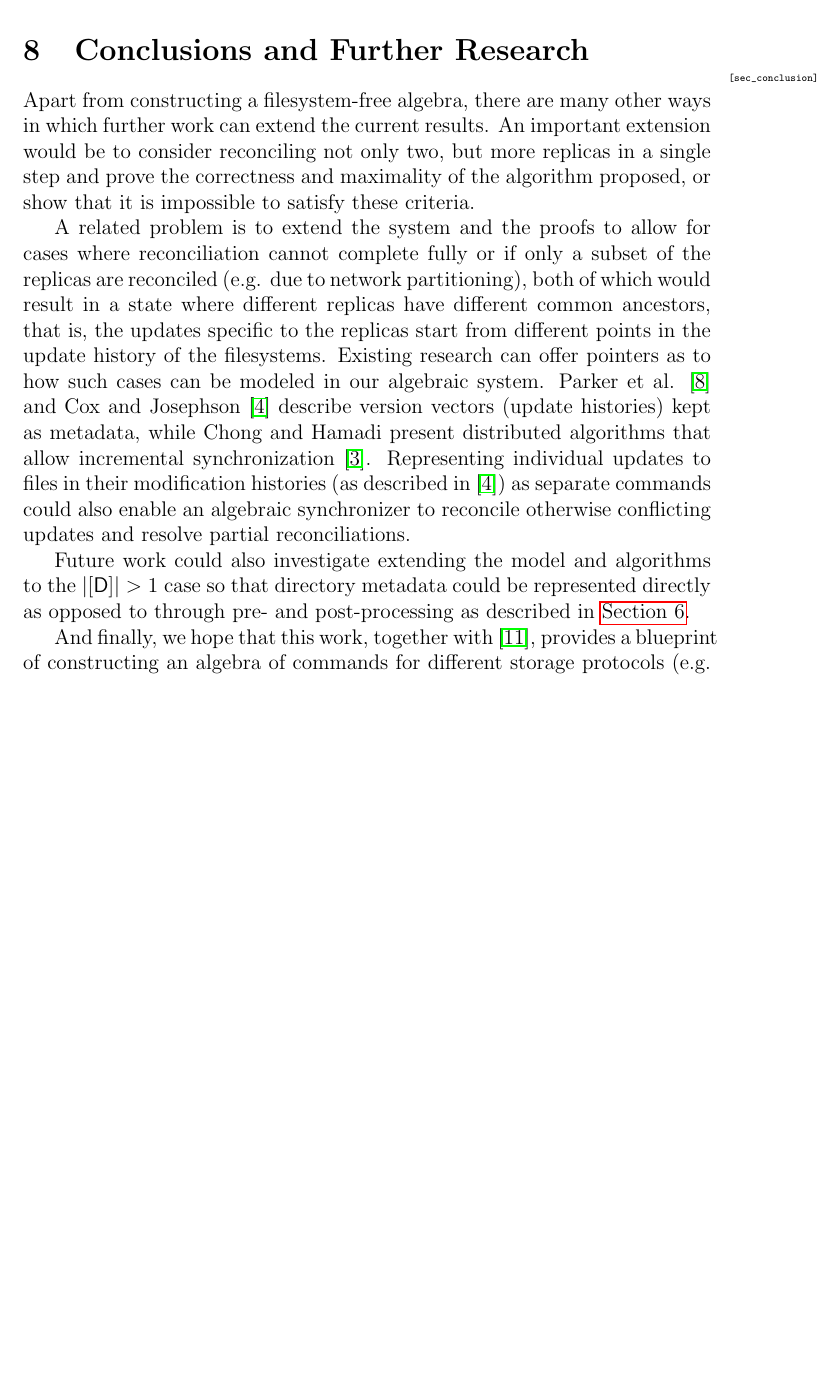
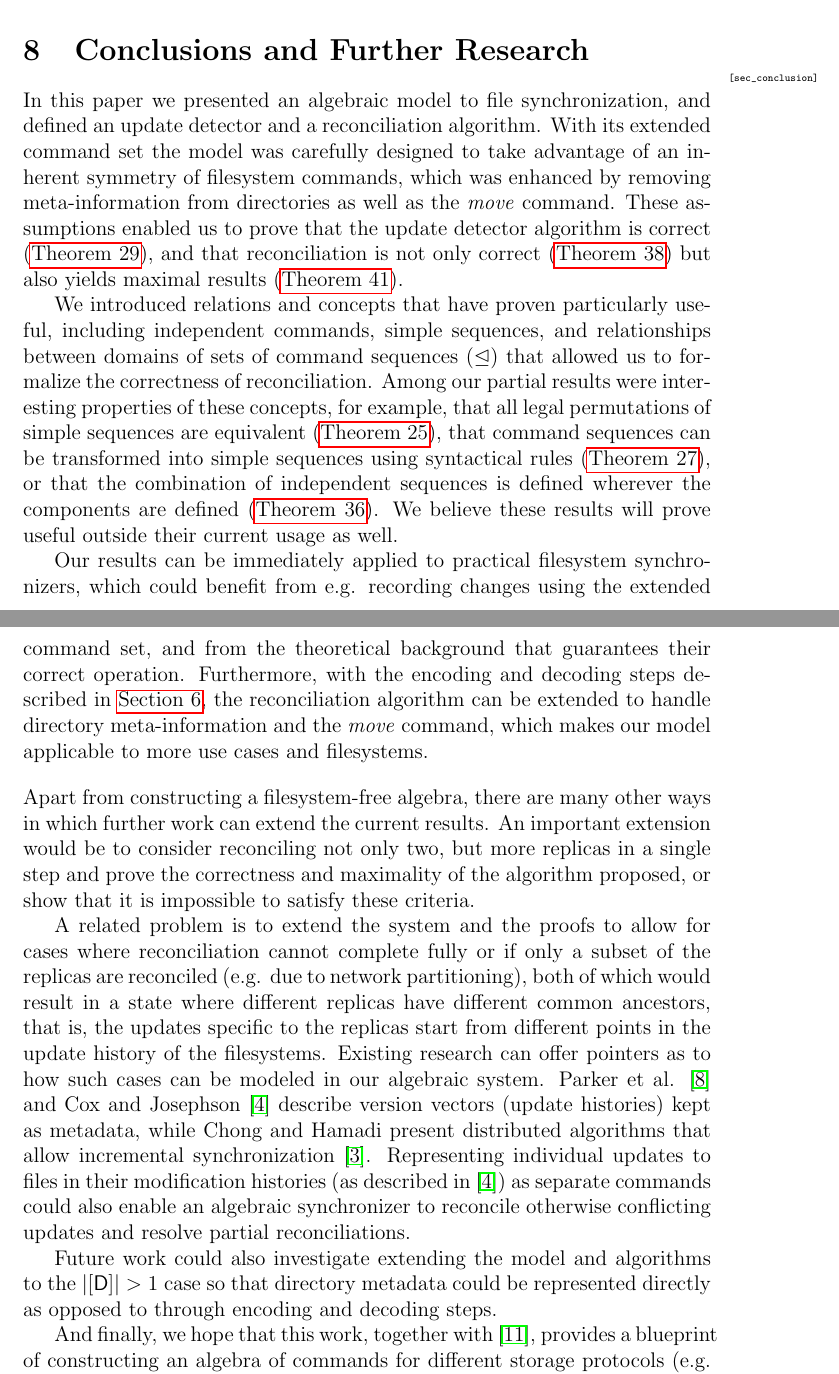
Before and after one commit to csirmaz/AlgebraicSyncPaper, a LaTeX paper (p2/paper.tex, which reads p2/conclusion.tex): part of page 33 of 42 before the commit and two parts of pages 33 and 34 of 43 after it, the two joined at a grey line, cut so that both start at the same text, the shorter picture padded with empty space. Compiled offline with pdfLaTeX.

Commit message:
Added conclusion

```diff
--- a/p2/conclusion.tex
+++ b/p2/conclusion.tex
@@ -1,6 +1,39 @@
 
 \section{Conclusions and Further Research}\mlabel{sec_conclusion}
 
+In this paper we presented an algebraic model to file synchronization,
+and defined an update detector and a reconciliation algorithm.
+With its extended command set the model was carefully designed to take
+advantage of an inherent symmetry of filesystem commands,
+which was enhanced by removing meta-information from directories
+as well as the \emph{move} command.
+These assumptions enabled us to prove that
+the update detector algorithm is correct (\cref{update_works}),
+and that reconciliation is not only correct (\cref{reconciliation_correct})
+but also yields maximal results (\cref{rec_is_complete}).
+
+We introduced relations and concepts that have proven particularly
+useful, including
+independent commands, % (\cref{def_indep}),
+simple sequences, % (\cref{def_min_simp}),
+and relationships between domains of sets of command sequences ($\worksmeqsign$)
+that allowed us to formalize the correctness of reconciliation.
+Among our partial results were interesting properties of these concepts,
+for example,
+that all legal permutations of simple sequences are equivalent (\cref{simple_reorder_equiv}),
+that command sequences can be transformed into simple sequences using syntactical rules (\cref{can_simplify}),
+or that the combination of independent sequences is defined wherever the components are defined (\cref{combine_independent_sequences}).
+We believe these results will prove useful outside their current usage as well.
+
+Our results can be immediately applied to practical filesystem synchronizers,
+which could benefit from e.g. recording changes using the extended command set,
+and from the theoretical background that guarantees their correct operation.
+Furthermore, with the encoding and decoding steps described in \cref{sec_multidir},
+the reconciliation algorithm can be extended to handle directory meta-information
+and the \emph{move} command,
+which makes our model applicable to more use cases and filesystems.
+
+\myskip
 Apart from constructing a filesystem-free algebra,
 there are many other ways in which further work can extend the current results.
 An important extension would be to
@@ -30,8 +63,7 @@ conflicting updates and resolve partial reconciliations.
 Future work could also investigate extending the
 model and algorithms to the $|\setd|>1$ case
 so that directory metadata could be represented directly
-as opposed to through pre- and post-processing as described
-in \cref{sec_multidir}.
+as opposed to through encoding and decoding steps.
 
 And finally, we hope that this work, together with \cite{NREC}, provides
 a blueprint of constructing an algebra of commands for different storage protocols
```
Also changed, not shown: p2/def-commands.tex (+1 -1 lines), p2/intro.tex (+1 -1 lines), p2/multidir.tex (+1 -1 lines), p2/rec-intro.tex (+1 -2 lines), p2/rec-sound.tex (+1 -1 lines), p2/upd-def.tex (+1 -1 lines), p2/conclusion.tex (2 more changed lines).
